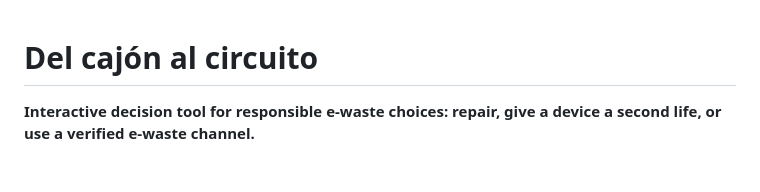
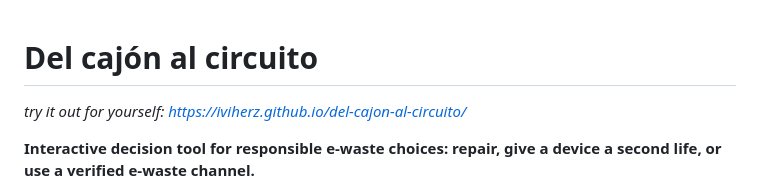
Before and after one commit to iviherz/del-cajon-al-circuito, a Markdown page: README.md, the part around the change. GitHub-like rendering; blank space fills up the shorter version.

```diff
--- a/README.md
+++ b/README.md
@@ -1,4 +1,6 @@
 # Del cajón al circuito
+
+_try it out for yourself: https://iviherz.github.io/del-cajon-al-circuito/_
 
 **Interactive decision tool for responsible e-waste choices: repair, give a device a second life, or use a verified e-waste channel.**
 
```
